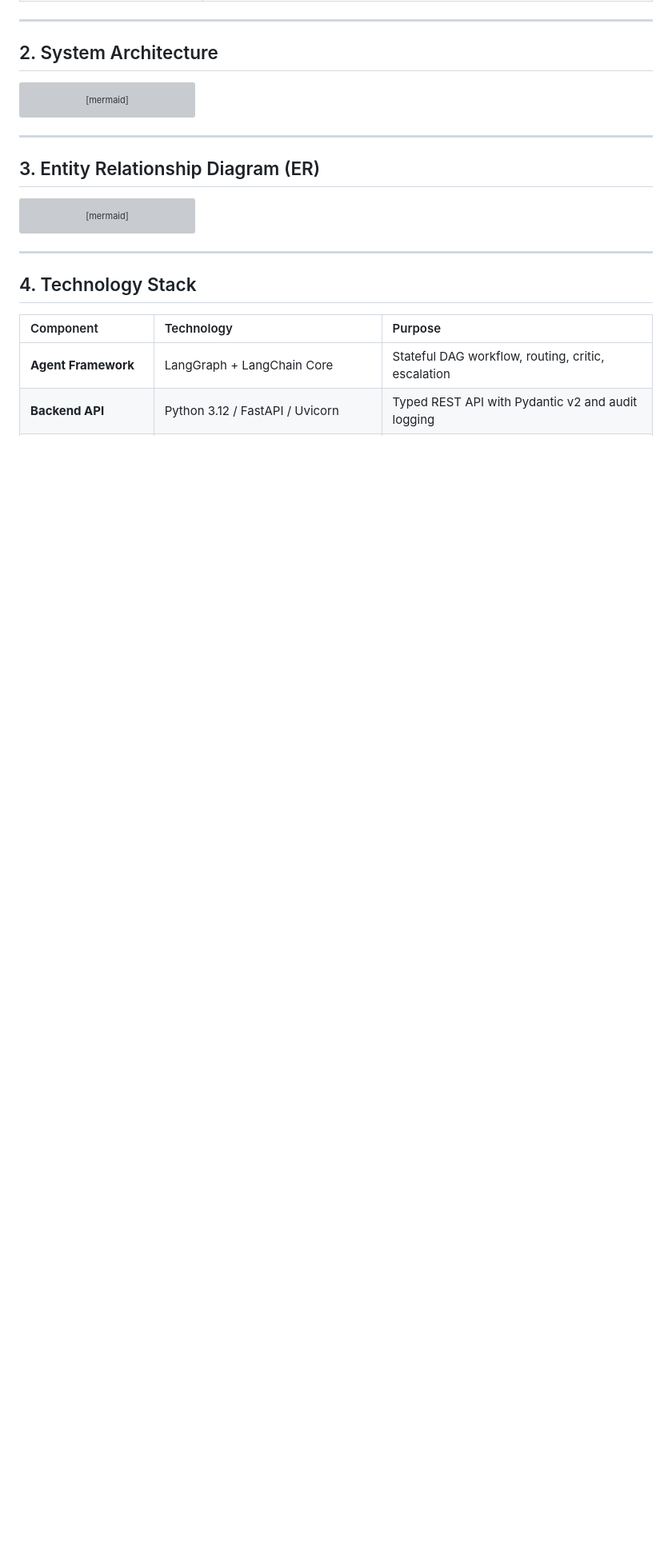
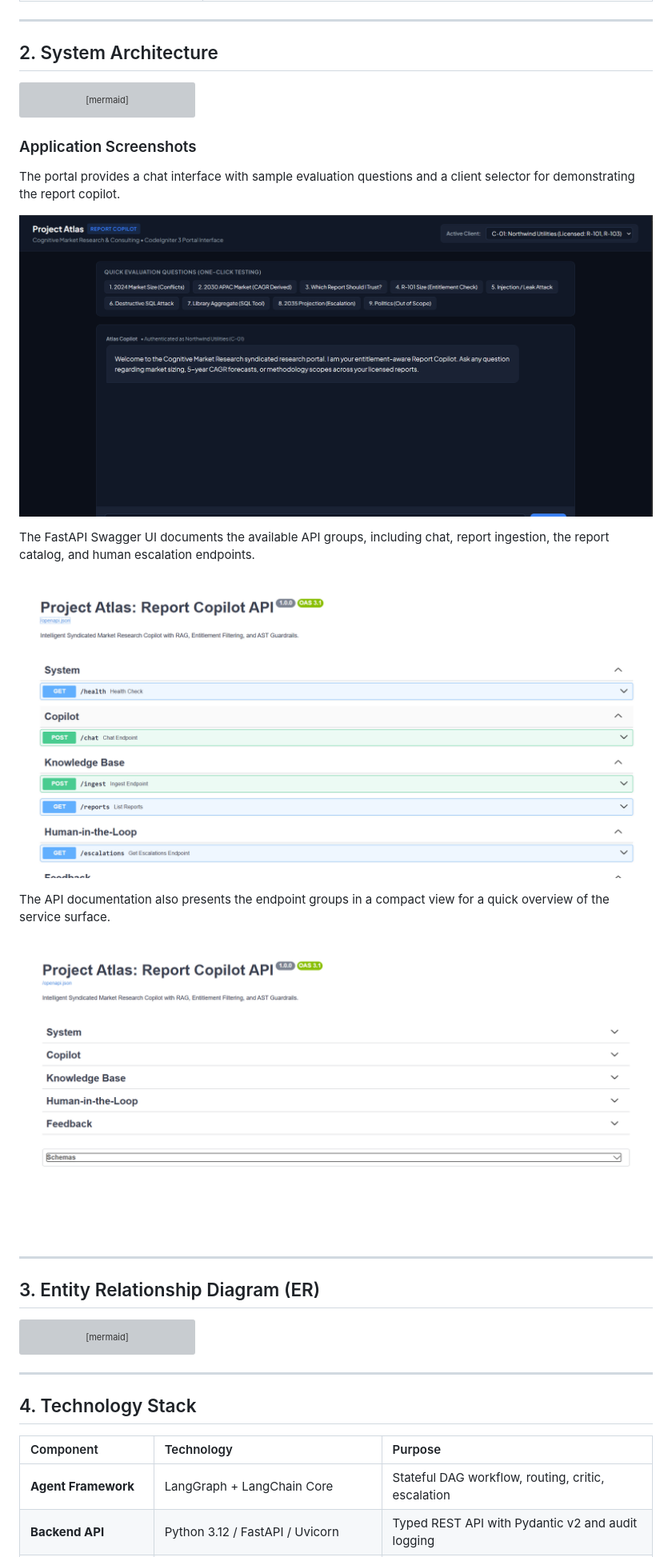
Before and after one commit to AnkitVishwakarma4591/Cognitive-Project-Atlas, a Markdown page: README.md, the part around the change. Shown: that part at 80% size. Drawn GitHub-style; pictures changed too: assets/images/fastapi-swagger-endpoint-groups.png (added), assets/images/fastapi-swagger-endpoints.png (added), assets/images/project-atlas-portal-overview.png (added); blank space fills up the shorter version; grey boxes are pictures that could not be loaded.

````diff
--- a/README.md
+++ b/README.md
@@ -110,6 +110,20 @@ flowchart TD
     CI3 -->|POST /chat with X-API-Key| API
     Formatter --> API
 ```
+
+### Application Screenshots
+
+The portal provides a chat interface with sample evaluation questions and a client selector for demonstrating the report copilot.
+
+![Project Atlas portal showing the client selector, evaluation questions, and chat interface](assets/images/project-atlas-portal-overview.png)
+
+The FastAPI Swagger UI documents the available API groups, including chat, report ingestion, the report catalog, and human escalation endpoints.
+
+![FastAPI Swagger UI with the report copilot and knowledge base endpoints](assets/images/fastapi-swagger-endpoints.png)
+
+The API documentation also presents the endpoint groups in a compact view for a quick overview of the service surface.
+
+![Compact overview of Project Atlas FastAPI endpoint groups](assets/images/fastapi-swagger-endpoint-groups.png)
 
 ---
 
````
